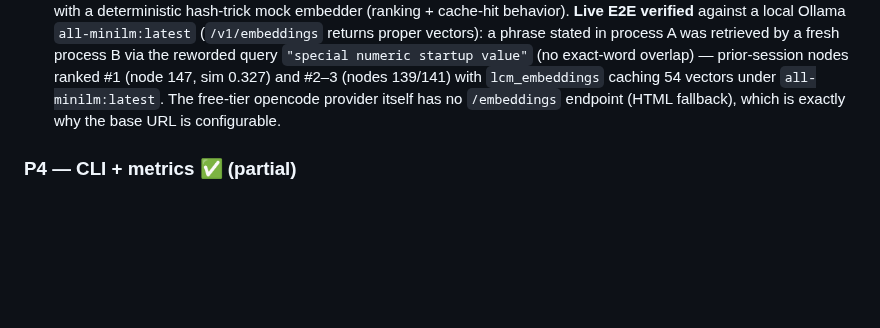
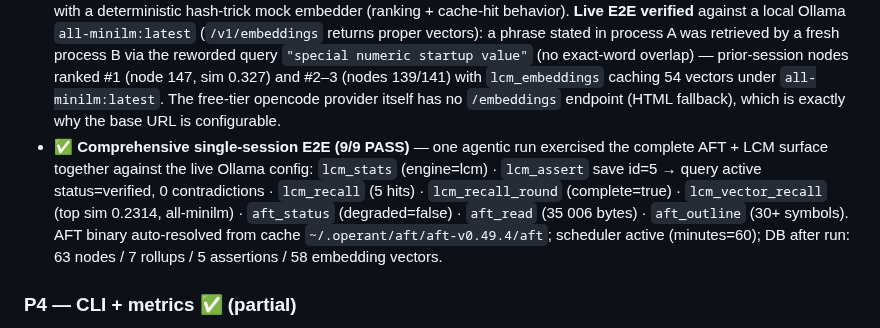
Before and after one commit to ishan-parihar/operant, a Markdown page: docs/HERMES_LCM_INTEGRATION.md, the part around the change. Drawn GitHub-style; blank space fills up the shorter version.

Commit message:
docs(lcm): record comprehensive AFT+LCM single-session E2E (9/9 PASS)
One agentic run exercised the full integrated surface against the live
Ollama config: all 5 LCM tools (stats/assert/recall/recall_round/
vector_recall) plus live AFT bridge calls (status/read/outline). AFT
v0.49.4 auto-resolved from cache; scheduler active; DB post-run: 63
nodes / 7 rollups / 5 assertions / 58 embedding vectors.

```diff
--- a/docs/HERMES_LCM_INTEGRATION.md
+++ b/docs/HERMES_LCM_INTEGRATION.md
@@ -246,7 +246,17 @@ installs" stays clean).
   ranked #1 (node 147, sim 0.327) and #2–3 (nodes 139/141) with
   `lcm_embeddings` caching 54 vectors under `all-minilm:latest`. The
   free-tier opencode provider itself has no `/embeddings` endpoint (HTML
-  fallback), which is exactly why the base URL is configurable.
+  fallback),  which is exactly why the base URL is configurable.
+- ✅ **Comprehensive single-session E2E (9/9 PASS)** — one agentic run
+  exercised the complete AFT + LCM surface together against the live
+  Ollama config: `lcm_stats` (engine=lcm) · `lcm_assert` save id=5 →
+  query active status=verified, 0 contradictions · `lcm_recall`
+  (5 hits) · `lcm_recall_round` (complete=true) · `lcm_vector_recall`
+  (top sim 0.2314, all-minilm) · `aft_status` (degraded=false) ·
+  `aft_read` (35 006 bytes) · `aft_outline` (30+ symbols). AFT binary
+  auto-resolved from cache `~/.operant/aft/aft-v0.49.4/aft`; scheduler
+  active (minutes=60); DB after run: 63 nodes / 7 rollups / 5
+  assertions / 58 embedding vectors.
 
 ### P4 — CLI + metrics ✅ (partial)
 - `operant context status|sessions|recall <q> [--limit N]` — implemented
```
